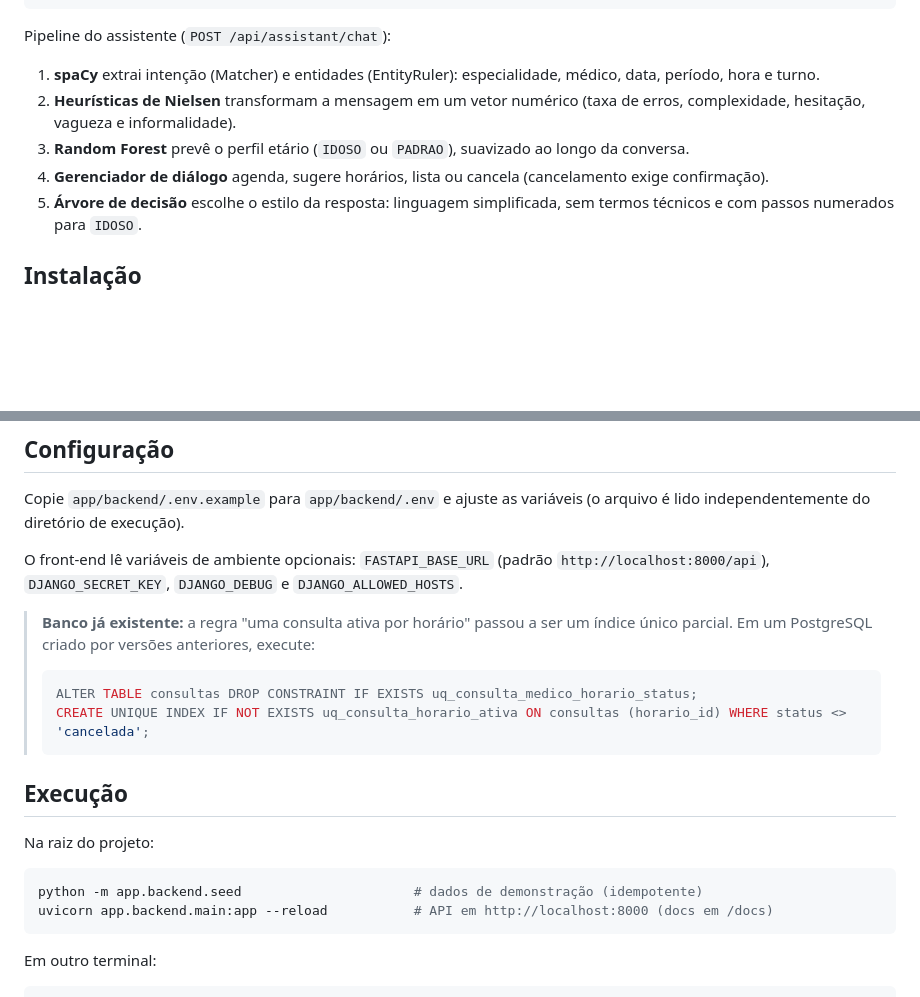
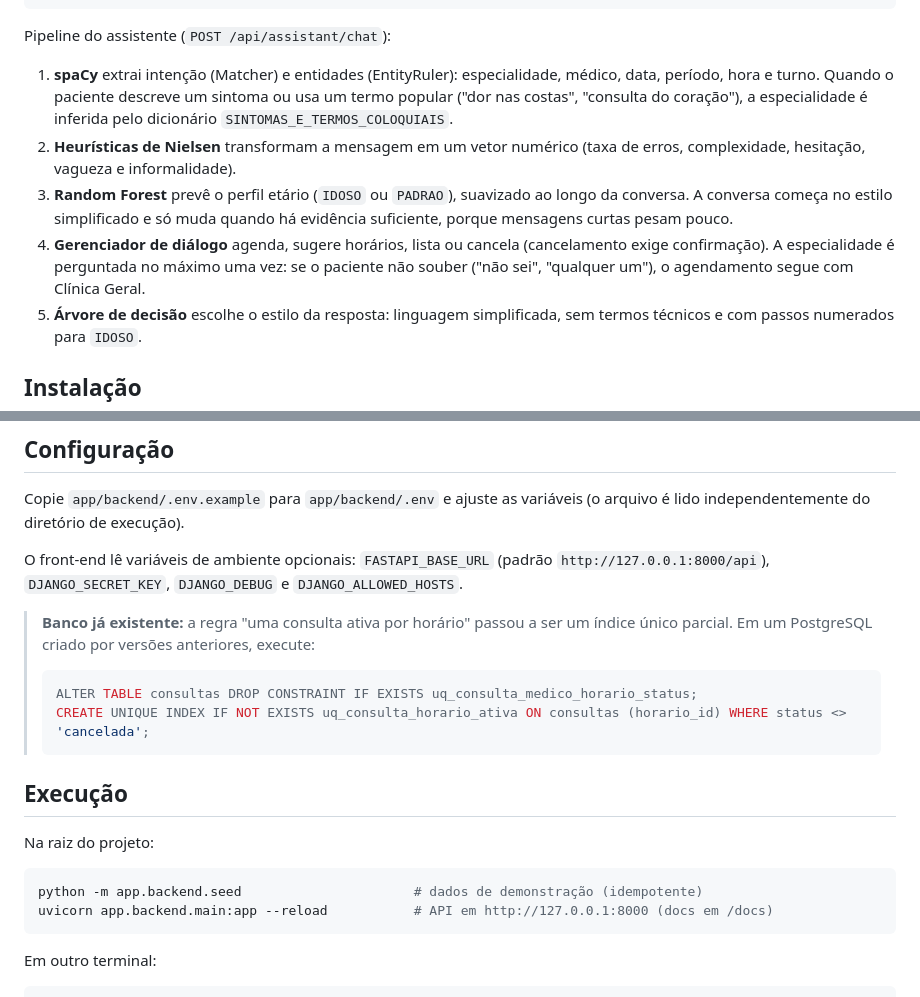
Before and after one commit to Vinicius-Oliveira-R/Desenvolvimento-de-uma-Assistente-Virtual, a Markdown page: README.md, 2 parts joined by grey strips. GitHub-like rendering; blank space fills up the shorter version.

Commit message:
docs: atualiza README com o endereço 127.0.0.1 e o novo fluxo do assistente

````diff
--- a/README.md
+++ b/README.md
@@ -39,10 +39,10 @@ assistente-clinico/
 
 Pipeline do assistente (`POST /api/assistant/chat`):
 
-1. **spaCy** extrai intenção (Matcher) e entidades (EntityRuler): especialidade, médico, data, período, hora e turno.
+1. **spaCy** extrai intenção (Matcher) e entidades (EntityRuler): especialidade, médico, data, período, hora e turno. Quando o paciente descreve um sintoma ou usa um termo popular ("dor nas costas", "consulta do coração"), a especialidade é inferida pelo dicionário `SINTOMAS_E_TERMOS_COLOQUIAIS`.
 2. **Heurísticas de Nielsen** transformam a mensagem em um vetor numérico (taxa de erros, complexidade, hesitação, vagueza e informalidade).
-3. **Random Forest** prevê o perfil etário (`IDOSO` ou `PADRAO`), suavizado ao longo da conversa.
-4. **Gerenciador de diálogo** agenda, sugere horários, lista ou cancela (cancelamento exige confirmação).
+3. **Random Forest** prevê o perfil etário (`IDOSO` ou `PADRAO`), suavizado ao longo da conversa. A conversa começa no estilo simplificado e só muda quando há evidência suficiente, porque mensagens curtas pesam pouco.
+4. **Gerenciador de diálogo** agenda, sugere horários, lista ou cancela (cancelamento exige confirmação). A especialidade é perguntada no máximo uma vez: se o paciente não souber ("não sei", "qualquer um"), o agendamento segue com Clínica Geral.
 5. **Árvore de decisão** escolhe o estilo da resposta: linguagem simplificada, sem termos técnicos e com passos numerados para `IDOSO`.
 
 ## Instalação
@@ -57,7 +57,7 @@ pip install -r app/backend/requirements.txt -r app/frontend/requirements.txt
 
 Copie `app/backend/.env.example` para `app/backend/.env` e ajuste as variáveis (o arquivo é lido independentemente do diretório de execução).
 
-O front-end lê variáveis de ambiente opcionais: `FASTAPI_BASE_URL` (padrão `http://localhost:8000/api`), `DJANGO_SECRET_KEY`, `DJANGO_DEBUG` e `DJANGO_ALLOWED_HOSTS`.
+O front-end lê variáveis de ambiente opcionais: `FASTAPI_BASE_URL` (padrão `http://127.0.0.1:8000/api`), `DJANGO_SECRET_KEY`, `DJANGO_DEBUG` e `DJANGO_ALLOWED_HOSTS`.
 
 > **Banco já existente:** a regra "uma consulta ativa por horário" passou a ser um índice único parcial. Em um PostgreSQL criado por versões anteriores, execute:
 >
@@ -72,7 +72,7 @@ Na raiz do projeto:
 
 ```bash
 python -m app.backend.seed                      # dados de demonstração (idempotente)
-uvicorn app.backend.main:app --reload           # API em http://localhost:8000 (docs em /docs)
+uvicorn app.backend.main:app --reload           # API em http://127.0.0.1:8000 (docs em /docs)
 ```
 
 Em outro terminal:
````
